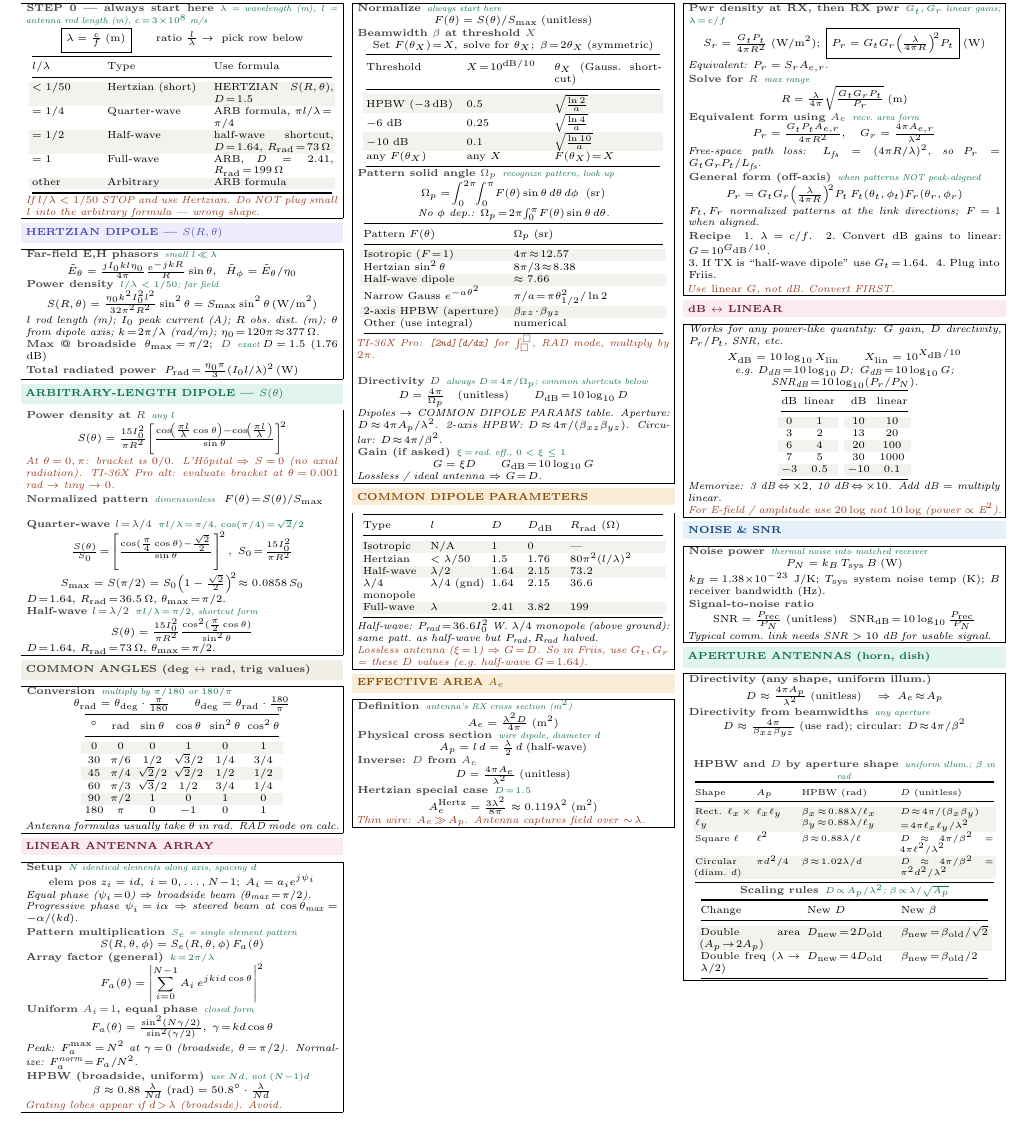
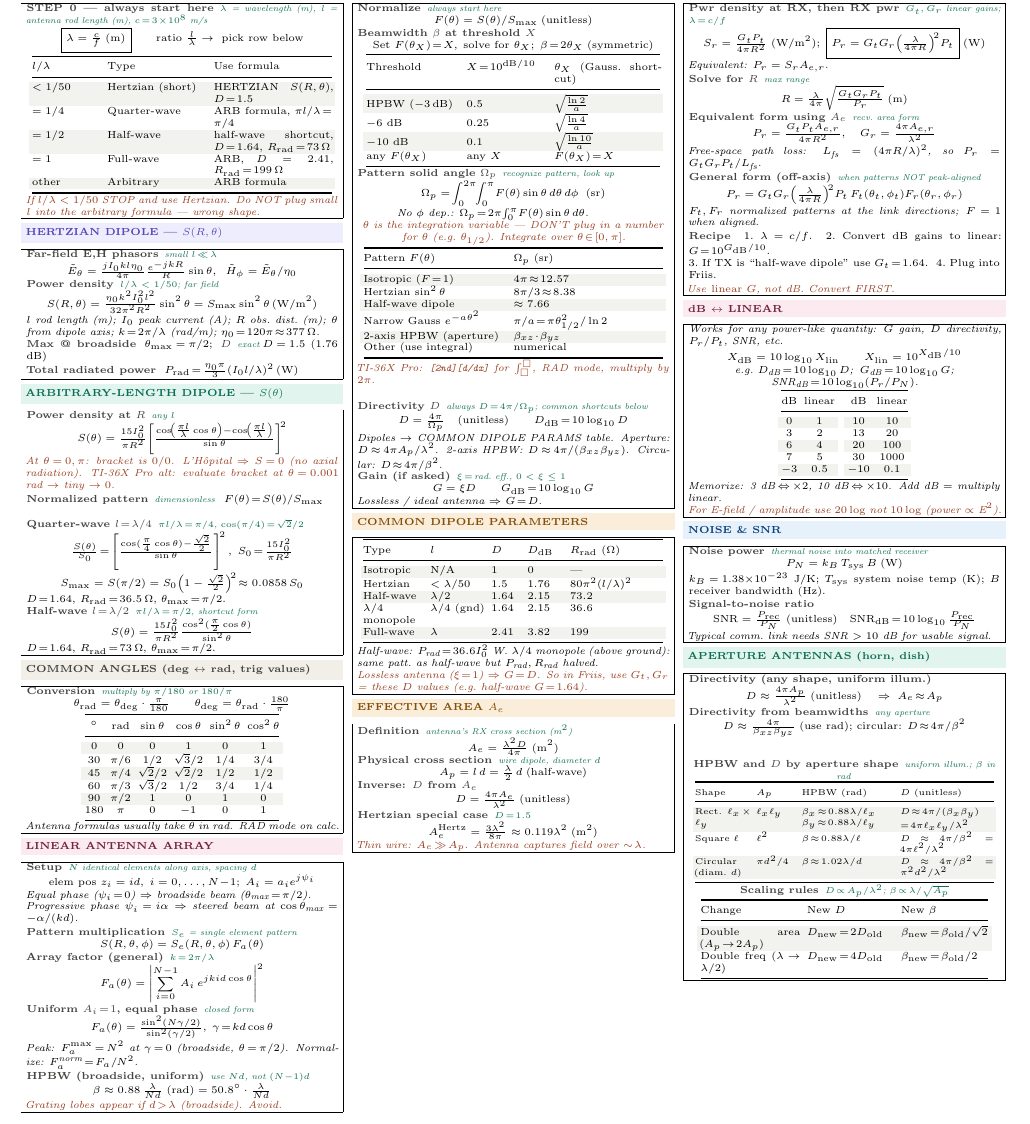
Before and after one commit to BaoPSU/ECE332-EMAG-II-Portland-State-University, a LaTeX document (Notes/Cheatsheets/Final/src/ECE332_Final_cheatsheet.tex): part of page 2 of 2, cut so that both start at the same text. Compiled offline with pdfLaTeX.

Commit message:
Same warning

```diff
--- a/Notes/Cheatsheets/Final/src/ECE332_Final_cheatsheet.tex
+++ b/Notes/Cheatsheets/Final/src/ECE332_Final_cheatsheet.tex
@@ -449,7 +449,8 @@ any $F(\theta_X)$ & any $X$ & $F(\theta_X)\!=\!X$\\
 
 \eq{Pattern solid angle $\Omega_p$}{recognize pattern, look up}
 \[\Omega_p = \!\int_0^{2\pi}\!\!\int_0^{\pi}\!F(\theta)\sin\theta\,d\theta\,d\phi\;\;\text{(sr)}\]
-\textit{No $\phi$ dep.: $\Omega_p\!=\!2\pi\!\int_0^\pi\!F(\theta)\sin\theta\,d\theta$.}
+\textit{No $\phi$ dep.: $\Omega_p\!=\!2\pi\!\int_0^\pi\!F(\theta)\sin\theta\,d\theta$.}\\
+\textit{\color{coral}$\theta$ is the integration variable --- DON'T plug in a number for $\theta$ (e.g.\ $\theta_{1/2}$). Integrate over $\theta\!\in\![0,\pi]$.}
 {\centering\makebox[0.98\linewidth][c]{{\setlength{\tabcolsep}{2pt}\begin{tabular}{@{}p{0.46\linewidth}p{0.48\linewidth}@{}}
 \toprule
 Pattern $F(\theta)$ & $\Omega_p$ (sr)\\
```
